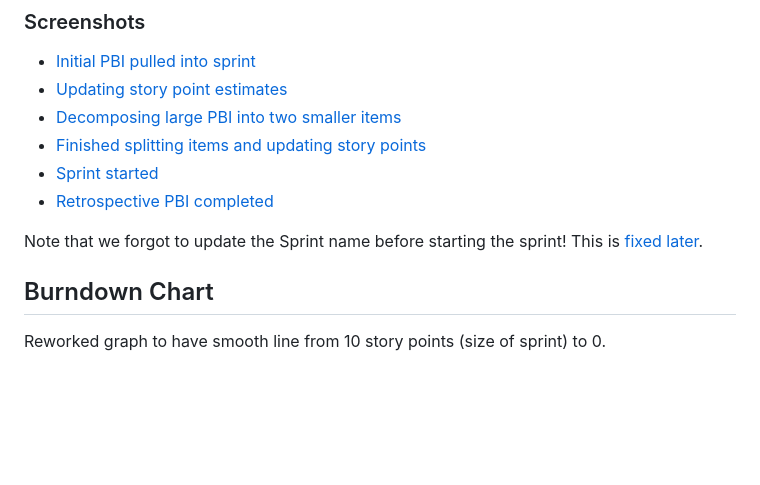
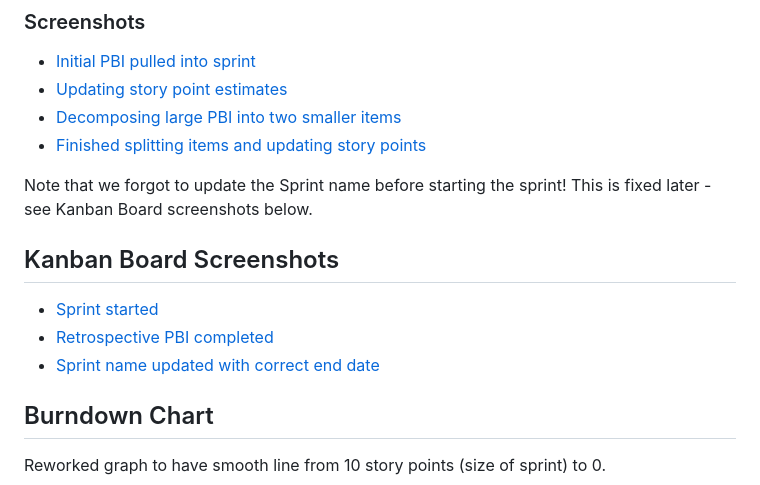
Before and after one commit to SHYCaT-cs71/shycat, a Markdown page: sprint2.md, the part around the change. GitHub-like rendering; blank space fills up the shorter version.

Commit message:
Add separate Kanban Board section

```diff
--- a/sprint2.md
+++ b/sprint2.md
@@ -27,10 +27,13 @@ Pulled in backlog items:
 * [Updating story point estimates](images/screenshots/Sprint_2024-12-02/Screenshot%202024-11-18%20174249.png)
 * [Decomposing large PBI into two smaller items](images/screenshots/Sprint_2024-12-02/Screenshot%202024-11-18%20174411.png)
 * [Finished splitting items and updating story points](images/screenshots/Sprint_2024-12-02/Screenshot%202024-11-18%20175728.png)
+
+Note that we forgot to update the Sprint name before starting the sprint!  This is fixed later - see Kanban Board screenshots below.
+
+## Kanban Board Screenshots
 * [Sprint started](images/screenshots/Sprint_2024-12-02/Screenshot%202024-11-18%20175906.png)
 * [Retrospective PBI completed](images/screenshots/Sprint_2024-12-02/Screenshot%202024-11-18%20175912.png)
-
-Note that we forgot to update the Sprint name before starting the sprint!  This is [fixed later](images/screenshots/Sprint_2024-12-02/Screenshot%202024-11-18%20180216.png).
+* [Sprint name updated with correct end date](images/screenshots/Sprint_2024-12-02/Screenshot%202024-11-18%20180216.png)
 
 ## Burndown Chart
 Reworked graph to have smooth line from 10 story points (size of sprint) to 0.
```
